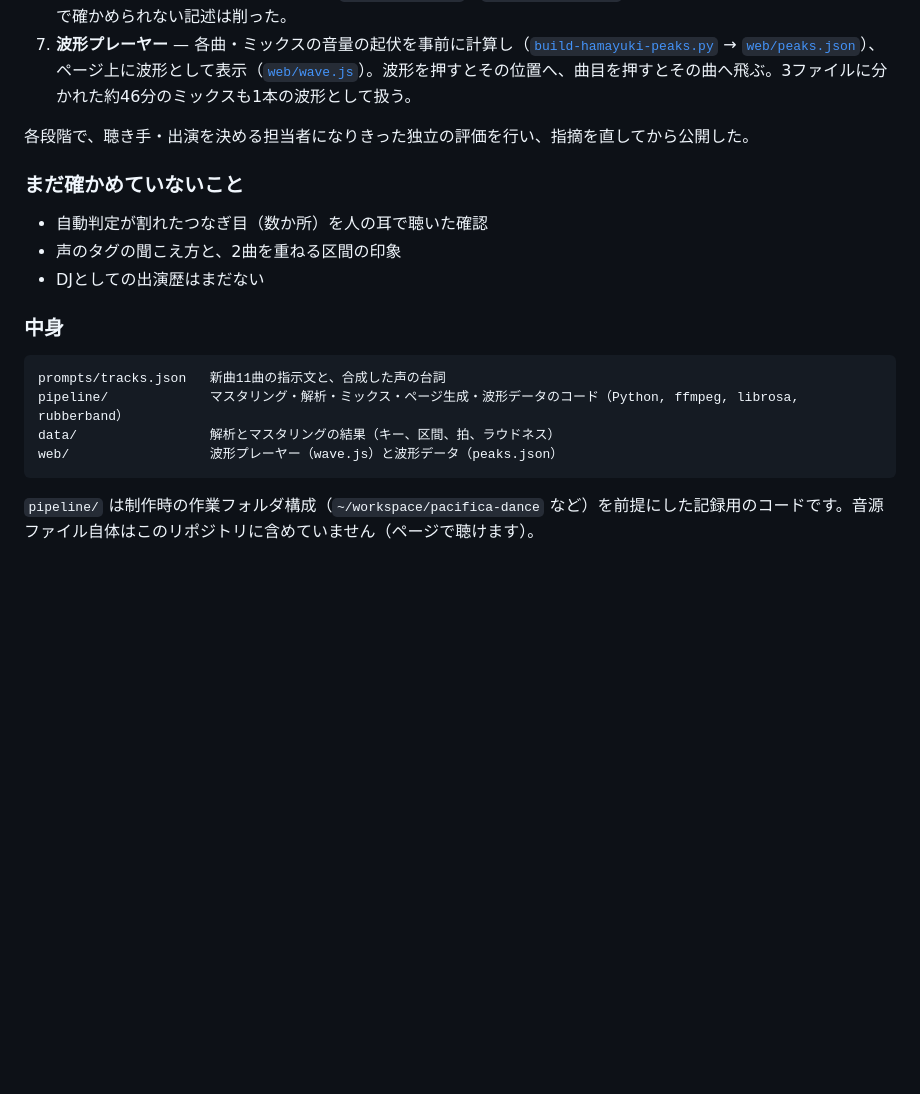
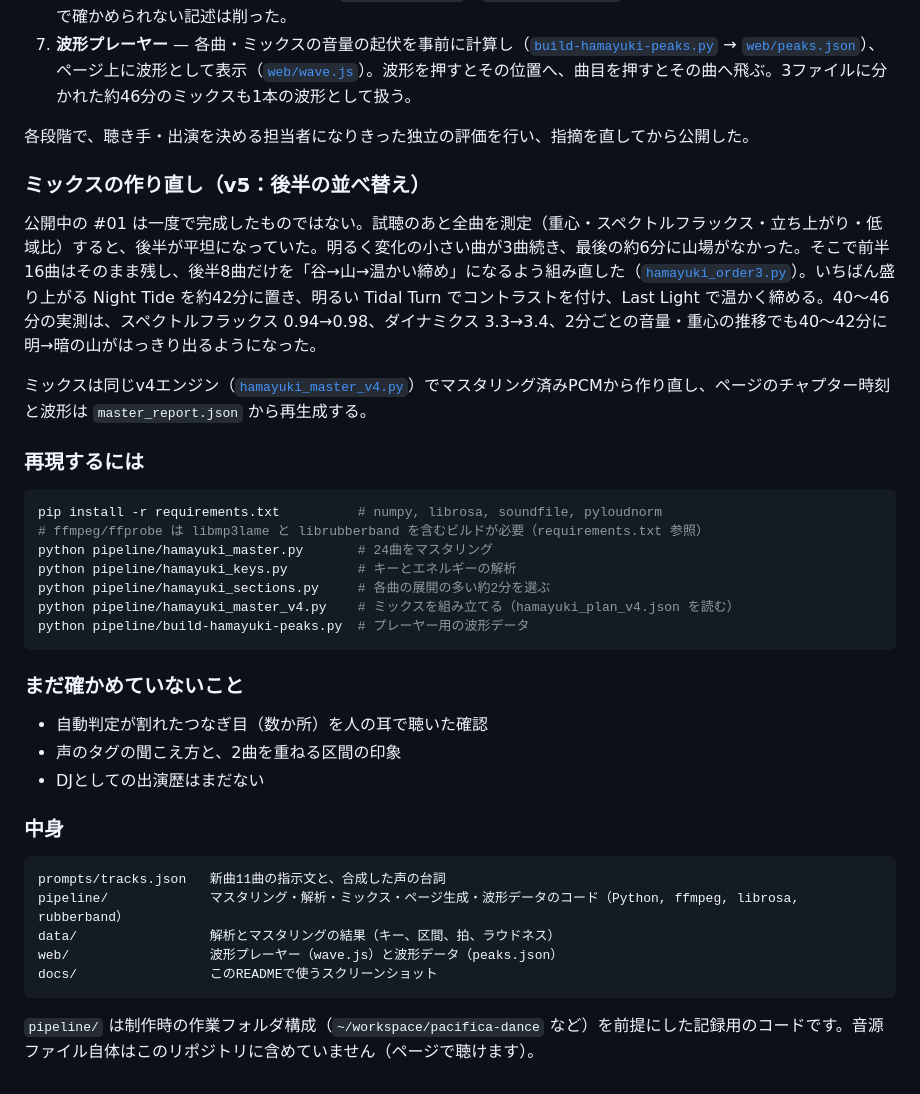
Before and after one commit to yukihamada/hamayuki, a Markdown page: README.md, the part around one of its changes. Drawn GitHub-style; blank space fills up the shorter version.

````diff
--- a/README.md
+++ b/README.md
@@ -80,6 +103,24 @@ Code (`pipeline/`, `web/`): MIT. Prompts and data: CC BY 4.0. The audio is not i
 
 各段階で、聴き手・出演を決める担当者になりきった独立の評価を行い、指摘を直してから公開した。
 
+### ミックスの作り直し（v5：後半の並べ替え）
+
+公開中の #01 は一度で完成したものではない。試聴のあと全曲を測定（重心・スペクトルフラックス・立ち上がり・低域比）すると、後半が平坦になっていた。明るく変化の小さい曲が3曲続き、最後の約6分に山場がなかった。そこで前半16曲はそのまま残し、後半8曲だけを「谷→山→温かい締め」になるよう組み直した（[`hamayuki_order3.py`](pipeline/hamayuki_order3.py)）。いちばん盛り上がる Night Tide を約42分に置き、明るい Tidal Turn でコントラストを付け、Last Light で温かく締める。40〜46分の実測は、スペクトルフラックス 0.94→0.98、ダイナミクス 3.3→3.4、2分ごとの音量・重心の推移でも40〜42分に明→暗の山がはっきり出るようになった。
+
+ミックスは同じv4エンジン（[`hamayuki_master_v4.py`](pipeline/hamayuki_master_v4.py)）でマスタリング済みPCMから作り直し、ページのチャプター時刻と波形は `master_report.json` から再生成する。
+
+### 再現するには
+
+```bash
+pip install -r requirements.txt          # numpy, librosa, soundfile, pyloudnorm
+# ffmpeg/ffprobe は libmp3lame と librubberband を含むビルドが必要（requirements.txt 参照）
+python pipeline/hamayuki_master.py       # 24曲をマスタリング
+python pipeline/hamayuki_keys.py         # キーとエネルギーの解析
+python pipeline/hamayuki_sections.py     # 各曲の展開の多い約2分を選ぶ
+python pipeline/hamayuki_master_v4.py    # ミックスを組み立てる（hamayuki_plan_v4.json を読む）
+python pipeline/build-hamayuki-peaks.py  # プレーヤー用の波形データ
+```
+
 ### まだ確かめていないこと
 
 - 自動判定が割れたつなぎ目（数か所）を人の耳で聴いた確認
@@ -93,6 +134,7 @@ prompts/tracks.json   新曲11曲の指示文と、合成した声の台詞
 pipeline/             マスタリング・解析・ミックス・ページ生成・波形データのコード（Python, ffmpeg, librosa, rubberband）
 data/                 解析とマスタリングの結果（キー、区間、拍、ラウドネス）
 web/                  波形プレーヤー（wave.js）と波形データ（peaks.json）
+docs/                 このREADMEで使うスクリーンショット
 ```
 
 `pipeline/` は制作時の作業フォルダ構成（`~/workspace/pacifica-dance` など）を前提にした記録用のコードです。音源ファイル自体はこのリポジトリに含めていません（ページで聴けます）。
````
Also changed, not shown: other parts of README.md (+26 -3 lines), docs/page-full.png (added), docs/page.png (added), 9 other files.
